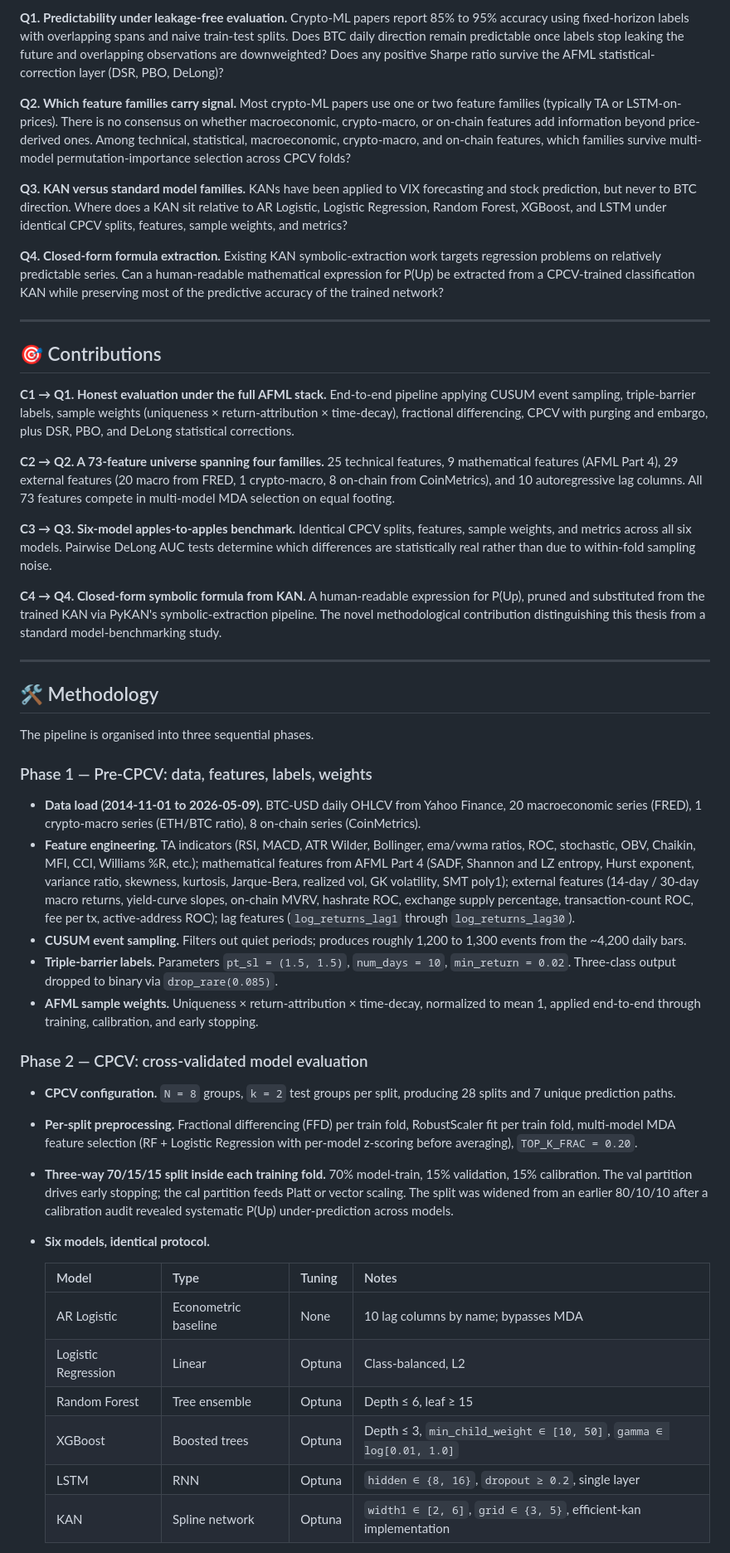
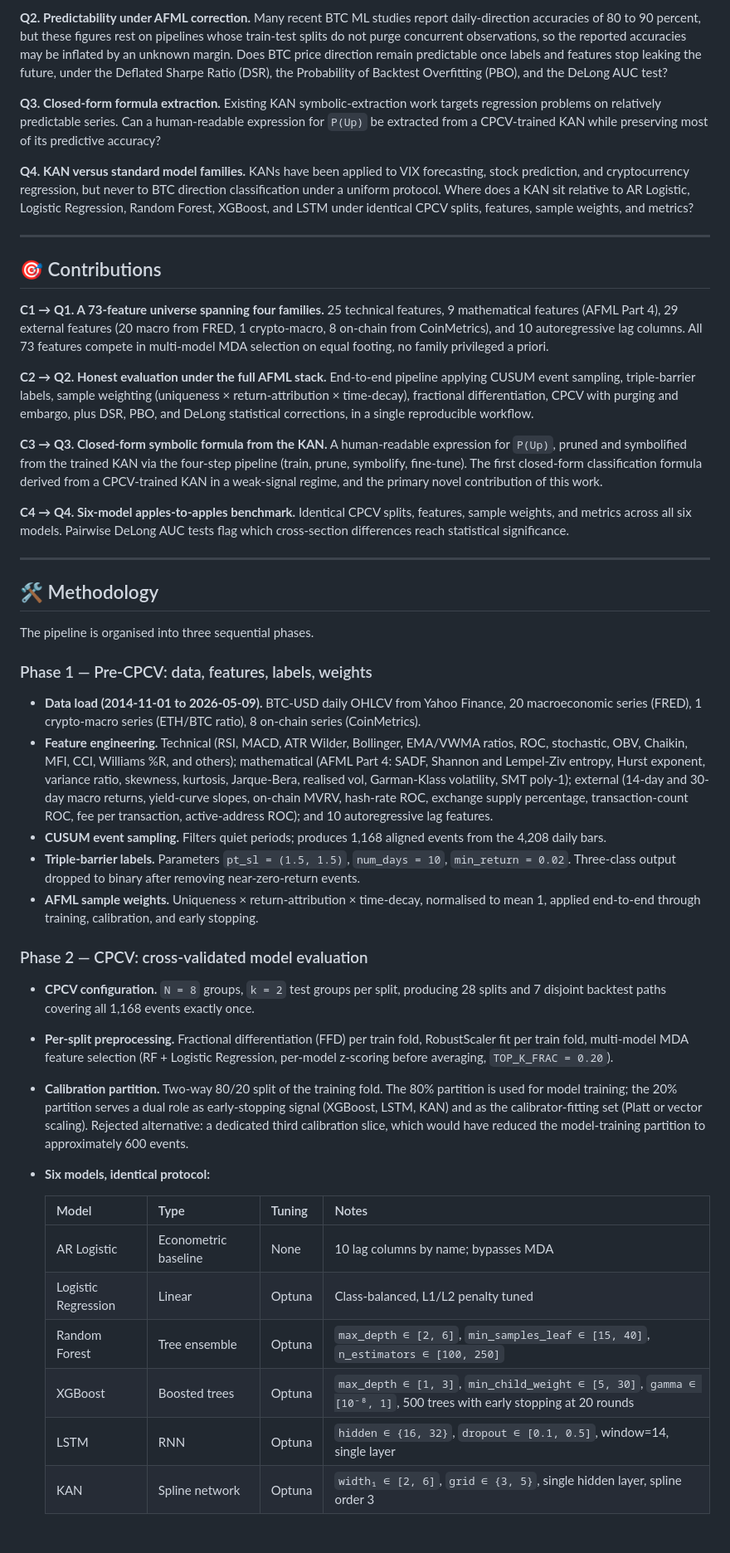
Before and after one commit to pterletskiy/BTC_KAN_AFML, a Markdown page: README.md, the part around one of its changes. Shown at 83% size. Rendered like a GitHub page.

```diff
--- a/README.md
+++ b/README.md
@@ -36,23 +59,21 @@ The four questions map one-to-one onto the four contributions below.
 
-**Q1. Predictability under leakage-free evaluation.** Crypto-ML papers report 85% to 95% accuracy using fixed-horizon labels with overlapping spans and naive train-test splits. Does BTC daily direction remain predictable once labels stop leaking the future and overlapping observations are downweighted? Does any positive Sharpe ratio survive the AFML statistical-correction layer (DSR, PBO, DeLong)?
+**Q2. Predictability under AFML correction.** Many recent BTC ML studies report daily-direction accuracies of 80 to 90 percent, but these figures rest on pipelines whose train-test splits do not purge concurrent observations, so the reported accuracies may be inflated by an unknown margin. Does BTC price direction remain predictable once labels and features stop leaking the future, under the Deflated Sharpe Ratio (DSR), the Probability of Backtest Overfitting (PBO), and the DeLong AUC test?
 
-**Q2. Which feature families carry signal.** Most crypto-ML papers use one or two feature families (typically TA or LSTM-on-prices). There is no consensus on whether macroeconomic, crypto-macro, or on-chain features add information beyond price-derived ones. Among technical, statistical, macroeconomic, crypto-macro, and on-chain features, which families survive multi-model permutation-importance selection across CPCV folds?
+**Q3. Closed-form formula extraction.** Existing KAN symbolic-extraction work targets regression problems on relatively predictable series. Can a human-readable expression for `P(Up)` be extracted from a CPCV-trained KAN while preserving most of its predictive accuracy?
 
-**Q3. KAN versus standard model families.** KANs have been applied to VIX forecasting and stock prediction, but never to BTC direction. Where does a KAN sit relative to AR Logistic, Logistic Regression, Random Forest, XGBoost, and LSTM under identical CPCV splits, features, sample weights, and metrics?
-
-**Q4. Closed-form formula extraction.** Existing KAN symbolic-extraction work targets regression problems on relatively predictable series. Can a human-readable mathematical expression for P(Up) be extracted from a CPCV-trained classification KAN while preserving most of the predictive accuracy of the trained network?
+**Q4. KAN versus standard model families.** KANs have been applied to VIX forecasting, stock prediction, and cryptocurrency regression, but never to BTC direction classification under a uniform protocol. Where does a KAN sit relative to AR Logistic, Logistic Regression, Random Forest, XGBoost, and LSTM under identical CPCV splits, features, sample weights, and metrics?
 
 ---
 
 ## 🎯 Contributions
 
-**C1 → Q1. Honest evaluation under the full AFML stack.** End-to-end pipeline applying CUSUM event sampling, triple-barrier labels, sample weights (uniqueness × return-attribution × time-decay), fractional differencing, CPCV with purging and embargo, plus DSR, PBO, and DeLong statistical corrections.
+**C1 → Q1. A 73-feature universe spanning four families.** 25 technical features, 9 mathematical features (AFML Part 4), 29 external features (20 macro from FRED, 1 crypto-macro, 8 on-chain from CoinMetrics), and 10 autoregressive lag columns. All 73 features compete in multi-model MDA selection on equal footing, no family privileged a priori.
 
-**C2 → Q2. A 73-feature universe spanning four families.** 25 technical features, 9 mathematical features (AFML Part 4), 29 external features (20 macro from FRED, 1 crypto-macro, 8 on-chain from CoinMetrics), and 10 autoregressive lag columns. All 73 features compete in multi-model MDA selection on equal footing.
+**C2 → Q2. Honest evaluation under the full AFML stack.** End-to-end pipeline applying CUSUM event sampling, triple-barrier labels, sample weighting (uniqueness × return-attribution × time-decay), fractional differentiation, CPCV with purging and embargo, plus DSR, PBO, and DeLong statistical corrections, in a single reproducible workflow.
 
-**C3 → Q3. Six-model apples-to-apples benchmark.** Identical CPCV splits, features, sample weights, and metrics across all six models. Pairwise DeLong AUC tests determine which differences are statistically real rather than due to within-fold sampling noise.
+**C3 → Q3. Closed-form symbolic formula from the KAN.** A human-readable expression for `P(Up)`, pruned and symbolified from the trained KAN via the four-step pipeline (train, prune, symbolify, fine-tune). The first closed-form classification formula derived from a CPCV-trained KAN in a weak-signal regime, and the primary novel contribution of this work.
 
-**C4 → Q4. Closed-form symbolic formula from KAN.** A human-readable expression for P(Up), pruned and substituted from the trained KAN via PyKAN's symbolic-extraction pipeline. The novel methodological contribution distinguishing this thesis from a standard model-benchmarking study.
+**C4 → Q4. Six-model apples-to-apples benchmark.** Identical CPCV splits, features, sample weights, and metrics across all six models. Pairwise DeLong AUC tests flag which cross-section differences reach statistical significance.
 
 ---
 
@@ -62,25 +83,25 @@ The pipeline is organised into three sequential phases.
 
 ### Phase 1 — Pre-CPCV: data, features, labels, weights
 
-* **Data load (2014-11-01 to 2026-05-09).** BTC-USD daily OHLCV from Yahoo Finance, 20 macroeconomic series (FRED), 1 crypto-macro series (ETH/BTC ratio), 8 on-chain series (CoinMetrics).
-* **Feature engineering.** TA indicators (RSI, MACD, ATR Wilder, Bollinger, ema/vwma ratios, ROC, stochastic, OBV, Chaikin, MFI, CCI, Williams %R, etc.); mathematical features from AFML Part 4 (SADF, Shannon and LZ entropy, Hurst exponent, variance ratio, skewness, kurtosis, Jarque-Bera, realized vol, GK volatility, SMT poly1); external features (14-day / 30-day macro returns, yield-curve slopes, on-chain MVRV, hashrate ROC, exchange supply percentage, transaction-count ROC, fee per tx, active-address ROC); lag features (`log_returns_lag1` through `log_returns_lag30`).
-* **CUSUM event sampling.** Filters out quiet periods; produces roughly 1,200 to 1,300 events from the ~4,200 daily bars.
-* **Triple-barrier labels.** Parameters `pt_sl = (1.5, 1.5)`, `num_days = 10`, `min_return = 0.02`. Three-class output dropped to binary via `drop_rare(0.085)`.
-* **AFML sample weights.** Uniqueness × return-attribution × time-decay, normalized to mean 1, applied end-to-end through training, calibration, and early stopping.
+- **Data load (2014-11-01 to 2026-05-09).** BTC-USD daily OHLCV from Yahoo Finance, 20 macroeconomic series (FRED), 1 crypto-macro series (ETH/BTC ratio), 8 on-chain series (CoinMetrics).
+- **Feature engineering.** Technical (RSI, MACD, ATR Wilder, Bollinger, EMA/VWMA ratios, ROC, stochastic, OBV, Chaikin, MFI, CCI, Williams %R, and others); mathematical (AFML Part 4: SADF, Shannon and Lempel-Ziv entropy, Hurst exponent, variance ratio, skewness, kurtosis, Jarque-Bera, realised vol, Garman-Klass volatility, SMT poly-1); external (14-day and 30-day macro returns, yield-curve slopes, on-chain MVRV, hash-rate ROC, exchange supply percentage, transaction-count ROC, fee per transaction, active-address ROC); and 10 autoregressive lag features.
+- **CUSUM event sampling.** Filters quiet periods; produces 1,168 aligned events from the 4,208 daily bars.
+- **Triple-barrier labels.** Parameters `pt_sl = (1.5, 1.5)`, `num_days = 10`, `min_return = 0.02`. Three-class output dropped to binary after removing near-zero-return events.
+- **AFML sample weights.** Uniqueness × return-attribution × time-decay, normalised to mean 1, applied end-to-end through training, calibration, and early stopping.
 
 ### Phase 2 — CPCV: cross-validated model evaluation
 
-* **CPCV configuration.** `N = 8` groups, `k = 2` test groups per split, producing 28 splits and 7 unique prediction paths.
-* **Per-split preprocessing.** Fractional differencing (FFD) per train fold, RobustScaler fit per train fold, multi-model MDA feature selection (RF + Logistic Regression with per-model z-scoring before averaging), `TOP_K_FRAC = 0.20`.
-* **Three-way 70/15/15 split inside each training fold.** 70% model-train, 15% validation, 15% calibration. The val partition drives early stopping; the cal partition feeds Platt or vector scaling. The split was widened from an earlier 80/10/10 after a calibration audit revealed systematic P(Up) under-prediction across models.
-* **Six models, identical protocol.**
+- **CPCV configuration.** `N = 8` groups, `k = 2` test groups per split, producing 28 splits and 7 disjoint backtest paths covering all 1,168 events exactly once.
+- **Per-split preprocessing.** Fractional differentiation (FFD) per train fold, RobustScaler fit per train fold, multi-model MDA feature selection (RF + Logistic Regression, per-model z-scoring before averaging, `TOP_K_FRAC = 0.20`).
+- **Calibration partition.** Two-way 80/20 split of the training fold. The 80% partition is used for model training; the 20% partition serves a dual role as early-stopping signal (XGBoost, LSTM, KAN) and as the calibrator-fitting set (Platt or vector scaling). Rejected alternative: a dedicated third calibration slice, which would have reduced the model-training partition to approximately 600 events.
+- **Six models, identical protocol:**
 
   | Model | Type | Tuning | Notes |
-  |-------|------|--------|-------|
+  |---|---|---|---|
   | AR Logistic | Econometric baseline | None | 10 lag columns by name; bypasses MDA |
-  | Logistic Regression | Linear | Optuna | Class-balanced, L2 |
-  | Random Forest | Tree ensemble | Optuna | Depth ≤ 6, leaf ≥ 15 |
-  | XGBoost | Boosted trees | Optuna | Depth ≤ 3, `min_child_weight ∈ [10, 50]`, `gamma ∈ log[0.01, 1.0]` |
-  | LSTM | RNN | Optuna | `hidden ∈ {8, 16}`, `dropout ≥ 0.2`, single layer |
-  | KAN | Spline network | Optuna | `width1 ∈ [2, 6]`, `grid ∈ {3, 5}`, efficient-kan implementation |
+  | Logistic Regression | Linear | Optuna | Class-balanced, L1/L2 penalty tuned |
+  | Random Forest | Tree ensemble | Optuna | `max_depth ∈ [2, 6]`, `min_samples_leaf ∈ [15, 40]`, `n_estimators ∈ [100, 250]` |
+  | XGBoost | Boosted trees | Optuna | `max_depth ∈ [1, 3]`, `min_child_weight ∈ [5, 30]`, `gamma ∈ [10⁻⁸, 1]`, 500 trees with early stopping at 20 rounds |
+  | LSTM | RNN | Optuna | `hidden ∈ {16, 32}`, `dropout ∈ [0.1, 0.5]`, window=14, single layer |
+  | KAN | Spline network | Optuna | `width₁ ∈ [2, 6]`, `grid ∈ {3, 5}`, single hidden layer, spline order 3 |
 
```
Also changed, not shown: other parts of README.md (+97 -80 lines).
